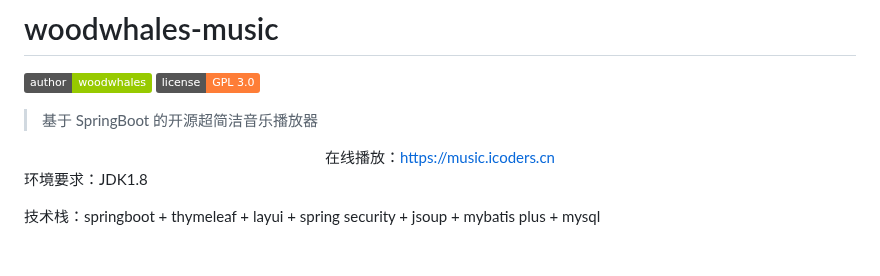
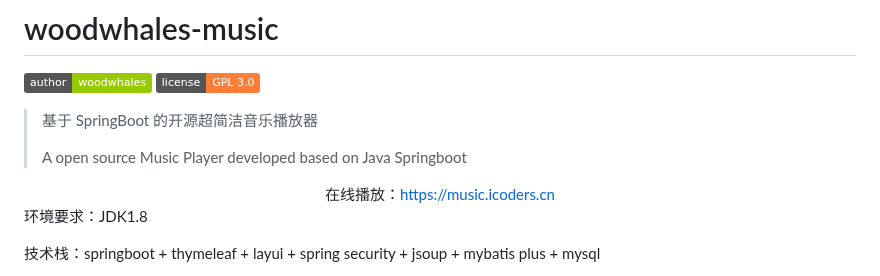
Before and after one commit to woodwhales/woodwhales-music, a Markdown page: README.md, the part around the change. GitHub-like rendering; badges without logos; blank space fills up the shorter version.

```diff
--- a/README.md
+++ b/README.md
@@ -3,6 +3,8 @@
 [![](https://img.shields.io/badge/author-woodwhales-green.svg)](https://music.icoders.cn) ![](https://img.shields.io/badge/license-GPL%203.0-orange.svg)
 
 > 基于 SpringBoot 的开源超简洁音乐播放器
+>
+> A open source Music Player developed based on Java Springboot
 
 <div align=center>在线播放：<a href="https://music.icoders.cn">https://music.icoders.cn</a></div>
 
```
